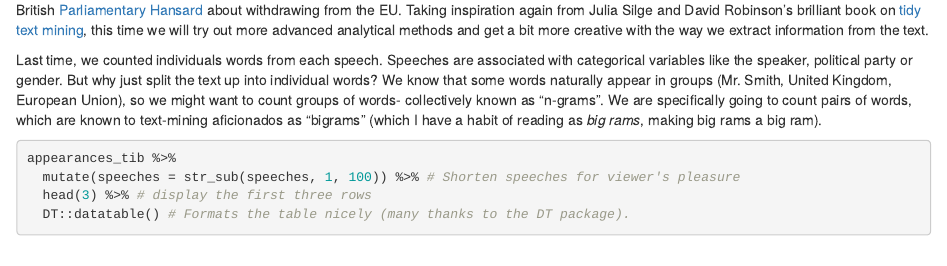
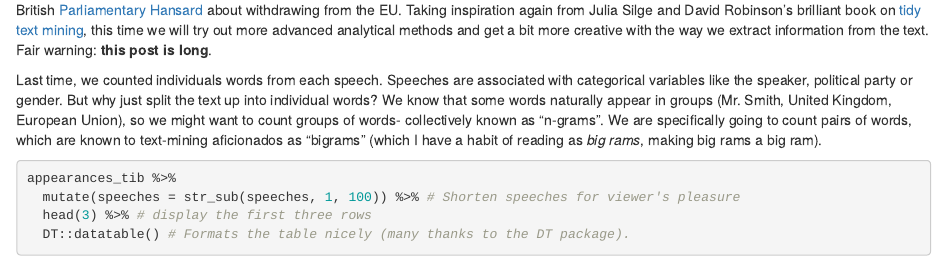
Before and after one commit to mogs-git/blog, an R Markdown document (content/post/2019-02-11-text-mining-the-eu-withdrawal-bill-hansard-ii.Rmd): the page in a window 1100 px wide, from 450 px down. Rendered offline with R 4.5, knitr and Pandoc, with nearby package versions; some code elsewhere in the file could not run offline.

Commit message:
add fair warning

````diff
--- a/content/post/2019-02-11-text-mining-the-eu-withdrawal-bill-hansard-ii.Rmd
+++ b/content/post/2019-02-11-text-mining-the-eu-withdrawal-bill-hansard-ii.Rmd
@@ -29,7 +29,7 @@ appearances_tib %<>% mutate(speeches = map_chr(speeches, as.vector))
 ```
 
 In my previous articles (<a href="../../04/hansard-text-analysis-part-1/" target="_blank">1</a>,
-<a href="../../05/text-mining-the-eu-withdrawal-bill-hansard" target="_blank">2</a>), I explored how we can use the R programming language and some great packages for text mining to investigate a British <a href="https://hansard.parliament.uk/lords/2017-03-01/debates/EE9DF3A9-2E05-4568-8CF8-A61F11172391/EuropeanUnion(NotificationOfWithdrawal)Bill" target="_blank">Parliamentary Hansard</a> about withdrawing from the EU. Taking inspiration again from Julia Silge and David Robinson's brilliant book on [tidy text mining](https://www.tidytextmining.com/), this time we will try out more advanced analytical methods and get a bit more creative with the way we extract information from the text.
+<a href="../../05/text-mining-the-eu-withdrawal-bill-hansard" target="_blank">2</a>), I explored how we can use the R programming language and some great packages for text mining to investigate a British <a href="https://hansard.parliament.uk/lords/2017-03-01/debates/EE9DF3A9-2E05-4568-8CF8-A61F11172391/EuropeanUnion(NotificationOfWithdrawal)Bill" target="_blank">Parliamentary Hansard</a> about withdrawing from the EU. Taking inspiration again from Julia Silge and David Robinson's brilliant book on [tidy text mining](https://www.tidytextmining.com/), this time we will try out more advanced analytical methods and get a bit more creative with the way we extract information from the text. Fair warning: **this post is long**.
 
 Last time, we counted individuals words from each speech. Speeches are associated with categorical variables like the speaker, political party or gender. But why just split the text up into individual words? We know that some words naturally appear in groups (Mr. Smith, United Kingdom, European Union), so we might want to count groups of words- collectively known as "n-grams". We are specifically going to count pairs of words, which are known to text-mining aficionados as "bigrams" (which I have a habit of reading as *big rams*, making big rams a big ram).
 
````
Also changed, not shown: content/post/2019-02-11-text-mining-the-eu-withdrawal-bill-hansard-ii.html.
